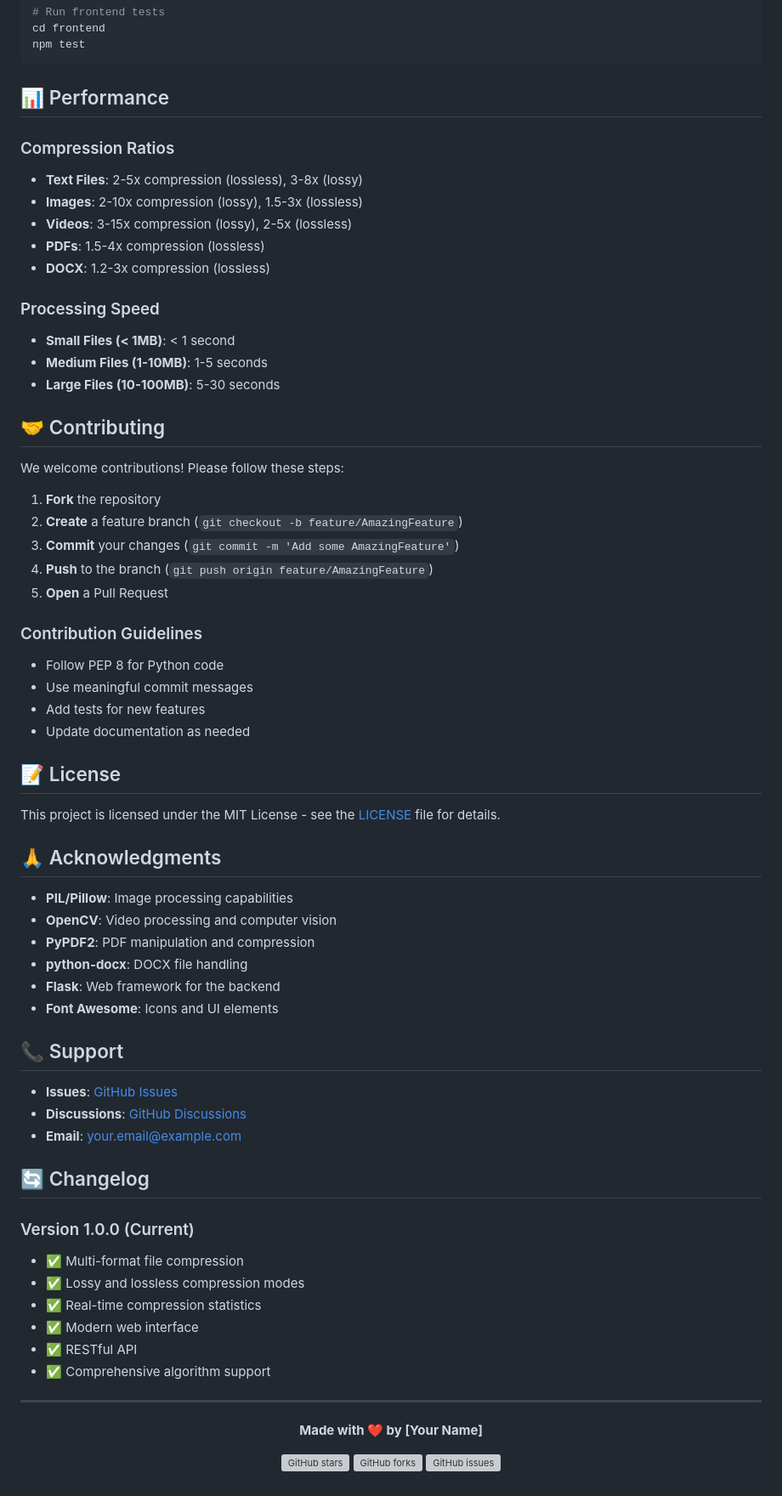
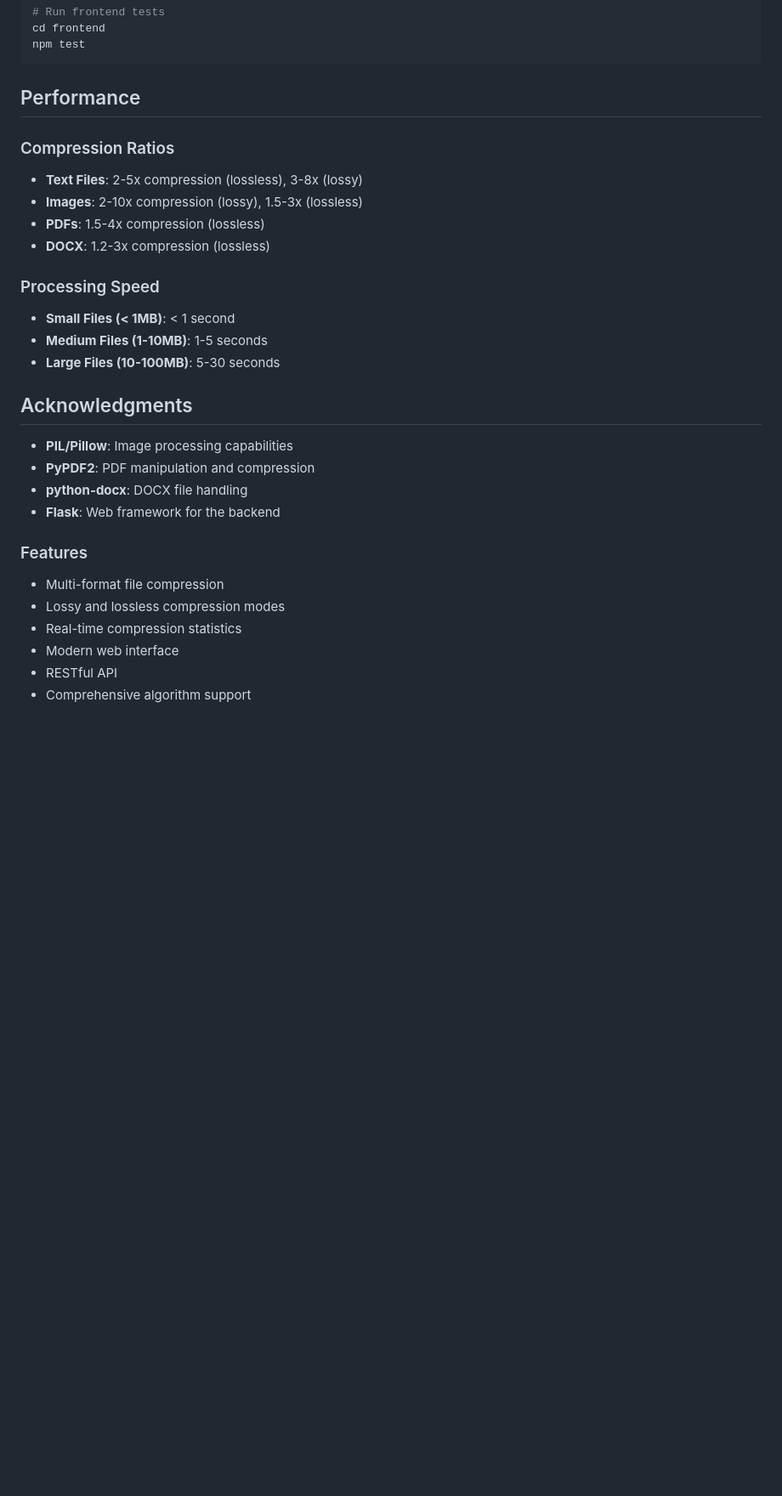
Before and after one commit to uditvedwal-01/CompressoX, a Markdown page: README.md, the part around the change printed below. Shown: that part at 85% size. Rendered like a GitHub page; blank space fills up the shorter version; grey boxes are pictures that could not be loaded.

````diff
--- a/README.md
+++ b/README.md
@@ -311,12 +295,11 @@ cd frontend
 npm test
 ```
 
-## 📊 Performance
+## Performance
 
 ### Compression Ratios
 - **Text Files**: 2-5x compression (lossless), 3-8x (lossy)
 - **Images**: 2-10x compression (lossy), 1.5-3x (lossless)
-- **Videos**: 3-15x compression (lossy), 2-5x (lossless)
 - **PDFs**: 1.5-4x compression (lossless)
 - **DOCX**: 1.2-3x compression (lossless)
 
@@ -325,59 +308,17 @@ npm test
 - **Medium Files (1-10MB)**: 1-5 seconds
 - **Large Files (10-100MB)**: 5-30 seconds
 
-## 🤝 Contributing
-
-We welcome contributions! Please follow these steps:
-
-1. **Fork** the repository
-2. **Create** a feature branch (`git checkout -b feature/AmazingFeature`)
-3. **Commit** your changes (`git commit -m 'Add some AmazingFeature'`)
-4. **Push** to the branch (`git push origin feature/AmazingFeature`)
-5. **Open** a Pull Request
-
-### Contribution Guidelines
-- Follow PEP 8 for Python code
-- Use meaningful commit messages
-- Add tests for new features
-- Update documentation as needed
-
-## 📝 License
-
-This project is licensed under the MIT License - see the [LICENSE](LICENSE) file for details.
-
-## 🙏 Acknowledgments
+## Acknowledgments
 
 - **PIL/Pillow**: Image processing capabilities
-- **OpenCV**: Video processing and computer vision
 - **PyPDF2**: PDF manipulation and compression
 - **python-docx**: DOCX file handling
 - **Flask**: Web framework for the backend
-- **Font Awesome**: Icons and UI elements
 
-## 📞 Support
-
-- **Issues**: [GitHub Issues](https://github.com/yourusername/compressox/issues)
-- **Discussions**: [GitHub Discussions](https://github.com/yourusername/compressox/discussions)
-- **Email**: your.email@example.com
-
-## 🔄 Changelog
-
-### Version 1.0.0 (Current)
-- ✅ Multi-format file compression
-- ✅ Lossy and lossless compression modes
-- ✅ Real-time compression statistics
-- ✅ Modern web interface
-- ✅ RESTful API
-- ✅ Comprehensive algorithm support
-
----
-
-<div align="center">
-
-**Made with ❤️ by [Your Name]**
-
-[![GitHub stars](https://img.shields.io/github/stars/yourusername/compressox?style=social)](https://github.com/yourusername/compressox)
-[![GitHub forks](https://img.shields.io/github/forks/yourusername/compressox?style=social)](https://github.com/yourusername/compressox)
-[![GitHub issues](https://img.shields.io/github/issues/yourusername/compressox)](https://github.com/yourusername/compressox/issues)
-
-</div>
+### Features
+- Multi-format file compression
+- Lossy and lossless compression modes
+- Real-time compression statistics
+- Modern web interface
+- RESTful API
+- Comprehensive algorithm support
````
Also changed, not shown: other parts of README.md (+20 -36 lines).
